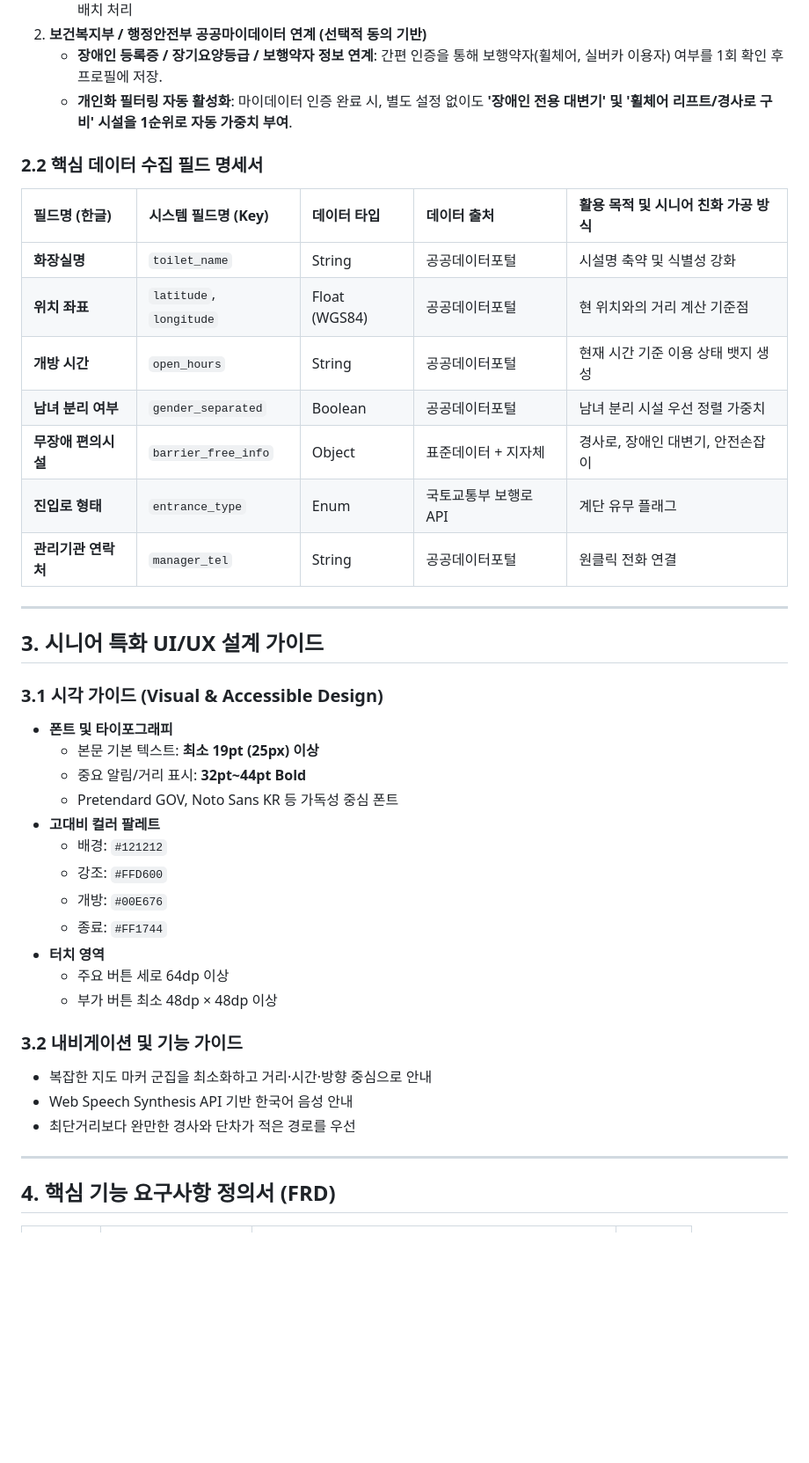
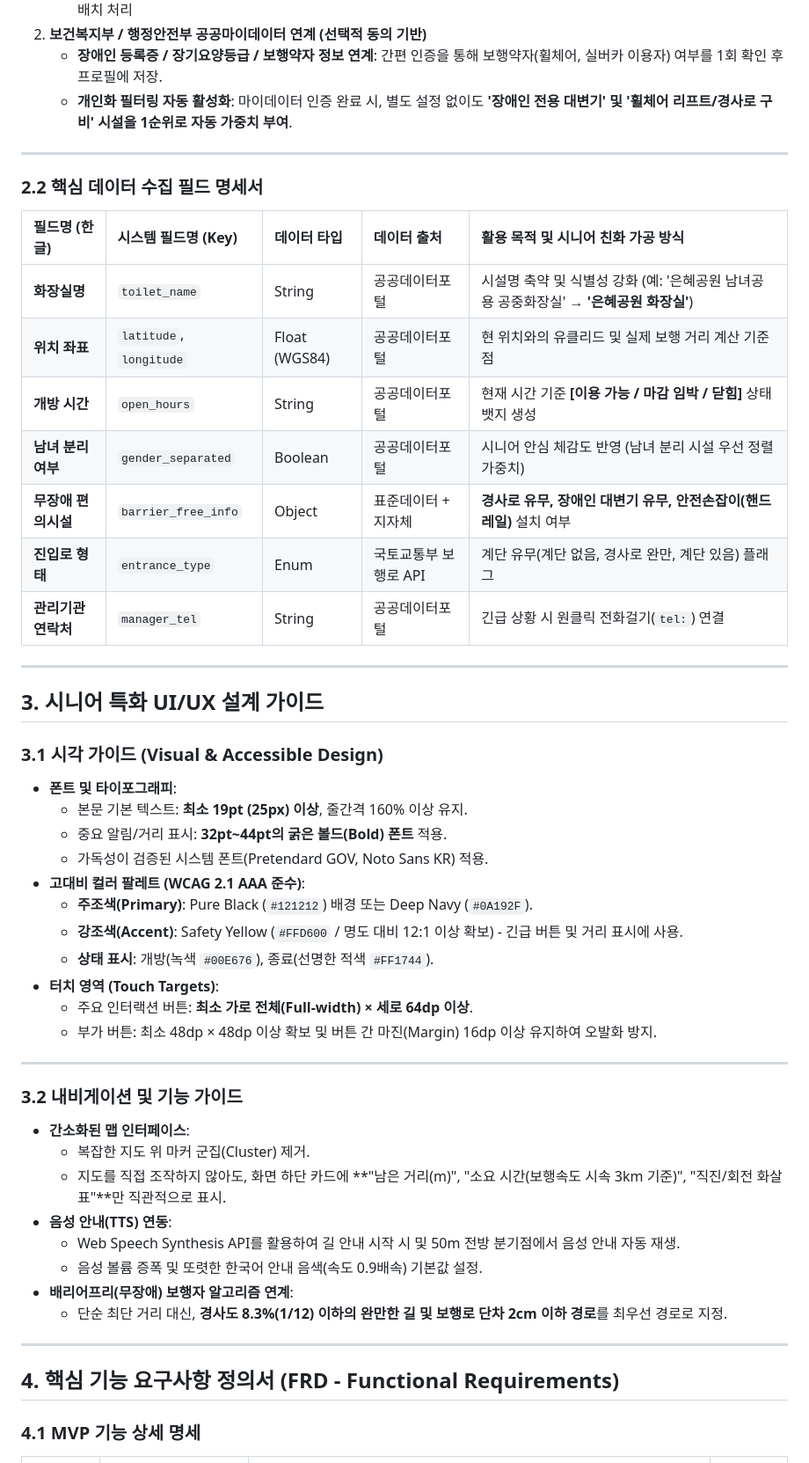
Before and after one commit to ohbeopseok-ops/senior-toilet-finder, a Markdown page: docs/PRD.md, the part around one of its changes. Shown at 88% size. GitHub-like rendering; blank space fills up the shorter version.

Commit message:
docs: restore full PRD source

```diff
--- a/docs/PRD.md
+++ b/docs/PRD.md
@@ -43,17 +46,19 @@
    - **장애인 등록증 / 장기요양등급 / 보행약자 정보 연계**: 간편 인증을 통해 보행약자(휠체어, 실버카 이용자) 여부를 1회 확인 후 프로필에 저장.
    - **개인화 필터링 자동 활성화**: 마이데이터 인증 완료 시, 별도 설정 없이도 **'장애인 전용 대변기' 및 '휠체어 리프트/경사로 구비' 시설을 1순위로 자동 가중치 부여**.
 
+---
+
 ### 2.2 핵심 데이터 수집 필드 명세서
 
 | 필드명 (한글) | 시스템 필드명 (Key) | 데이터 타입 | 데이터 출처 | 활용 목적 및 시니어 친화 가공 방식 |
 | :--- | :--- | :--- | :--- | :--- |
-| **화장실명** | `toilet_name` | String | 공공데이터포털 | 시설명 축약 및 식별성 강화 |
-| **위치 좌표** | `latitude`, `longitude` | Float (WGS84) | 공공데이터포털 | 현 위치와의 거리 계산 기준점 |
-| **개방 시간** | `open_hours` | String | 공공데이터포털 | 현재 시간 기준 이용 상태 뱃지 생성 |
-| **남녀 분리 여부** | `gender_separated` | Boolean | 공공데이터포털 | 남녀 분리 시설 우선 정렬 가중치 |
-| **무장애 편의시설** | `barrier_free_info` | Object | 표준데이터 + 지자체 | 경사로, 장애인 대변기, 안전손잡이 |
-| **진입로 형태** | `entrance_type` | Enum | 국토교통부 보행로 API | 계단 유무 플래그 |
-| **관리기관 연락처** | `manager_tel` | String | 공공데이터포털 | 원클릭 전화 연결 |
+| **화장실명** | `toilet_name` | String | 공공데이터포털 | 시설명 축약 및 식별성 강화 (예: '은혜공원 남녀공용 공중화장실' → **'은혜공원 화장실'**) |
+| **위치 좌표** | `latitude`, `longitude` | Float (WGS84) | 공공데이터포털 | 현 위치와의 유클리드 및 실제 보행 거리 계산 기준점 |
+| **개방 시간** | `open_hours` | String | 공공데이터포털 | 현재 시간 기준 **[이용 가능 / 마감 임박 / 닫힘]** 상태 뱃지 생성 |
+| **남녀 분리 여부** | `gender_separated` | Boolean | 공공데이터포털 | 시니어 안심 체감도 반영 (남녀 분리 시설 우선 정렬 가중치) |
+| **무장애 편의시설** | `barrier_free_info` | Object | 표준데이터 + 지자체 | **경사로 유무, 장애인 대변기 유무, 안전손잡이(핸드레일)** 설치 여부 |
+| **진입로 형태** | `entrance_type` | Enum | 국토교통부 보행로 API | 계단 유무(계단 없음, 경사로 완만, 계단 있음) 플래그 |
+| **관리기관 연락처** | `manager_tel` | String | 공공데이터포털 | 긴급 상황 시 원클릭 전화걸기(`tel:`) 연결 |
 
 ---
 
@@ -61,28 +66,36 @@
 
 ### 3.1 시각 가이드 (Visual & Accessible Design)
 
-* **폰트 및 타이포그래피**
-  * 본문 기본 텍스트: **최소 19pt (25px) 이상**
-  * 중요 알림/거리 표시: **32pt~44pt Bold**
-  * Pretendard GOV, Noto Sans KR 등 가독성 중심 폰트
-* **고대비 컬러 팔레트**
-  * 배경: `#121212`
-  * 강조: `#FFD600`
-  * 개방: `#00E676`
-  * 종료: `#FF1744`
-* **터치 영역**
-  * 주요 버튼 세로 64dp 이상
-  * 부가 버튼 최소 48dp × 48dp 이상
+* **폰트 및 타이포그래피**:
+  * 본문 기본 텍스트: **최소 19pt (25px) 이상**, 줄간격 160% 이상 유지.
+  * 중요 알림/거리 표시: **32pt~44pt의 굵은 볼드(Bold) 폰트** 적용.
+  * 가독성이 검증된 시스템 폰트(Pretendard GOV, Noto Sans KR) 적용.
+* **고대비 컬러 팔레트 (WCAG 2.1 AAA 준수)**:
+  * **주조색(Primary)**: Pure Black (`#121212`) 배경 또는 Deep Navy (`#0A192F`).
+  * **강조색(Accent)**: Safety Yellow (`#FFD600` / 명도 대비 12:1 이상 확보) - 긴급 버튼 및 거리 표시에 사용.
+  * **상태 표시**: 개방(녹색 `#00E676`), 종료(선명한 적색 `#FF1744`).
+* **터치 영역 (Touch Targets)**:
+  * 주요 인터랙션 버튼: **최소 가로 전체(Full-width) × 세로 64dp 이상**.
+  * 부가 버튼: 최소 48dp × 48dp 이상 확보 및 버튼 간 마진(Margin) 16dp 이상 유지하여 오발화 방지.
+
+---
 
 ### 3.2 내비게이션 및 기능 가이드
 
-* 복잡한 지도 마커 군집을 최소화하고 거리·시간·방향 중심으로 안내
-* Web Speech Synthesis API 기반 한국어 음성 안내
-* 최단거리보다 완만한 경사와 단차가 적은 경로를 우선
+* **간소화된 맵 인터페이스**:
+  * 복잡한 지도 위 마커 군집(Cluster) 제거.
+  * 지도를 직접 조작하지 않아도, 화면 하단 카드에 **"남은 거리(m)", "소요 시간(보행속도 시속 3km 기준)", "직진/회전 화살표"**만 직관적으로 표시.
+* **음성 안내(TTS) 연동**:
+  * Web Speech Synthesis API를 활용하여 길 안내 시작 시 및 50m 전방 분기점에서 음성 안내 자동 재생.
+  * 음성 볼륨 증폭 및 또렷한 한국어 안내 음색(속도 0.9배속) 기본값 설정.
+* **배리어프리(무장애) 보행자 알고리즘 연계**:
+  * 단순 최단 거리 대신, **경사도 8.3%(1/12) 이하의 완만한 길 및 보행로 단차 2cm 이하 경로**를 최우선 경로로 지정.
 
 ---
 
-## 4. 핵심 기능 요구사항 정의서 (FRD)
+## 4. 핵심 기능 요구사항 정의서 (FRD - Functional Requirements)
+
+### 4.1 MVP 기능 상세 명세
 
 | 기능 코드 | 기능명 | 상세 요구사항 | 우선순위 |
 | :--- | :--- | :--- | :--- |
```
Also changed, not shown: other parts of docs/PRD.md (+64 -18 lines).
